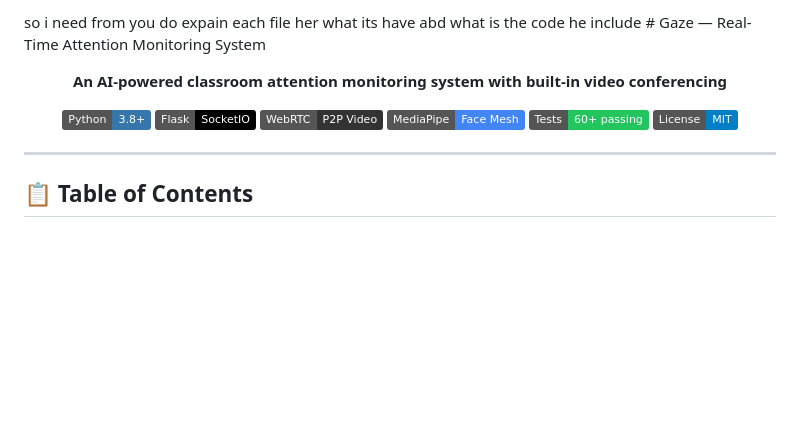
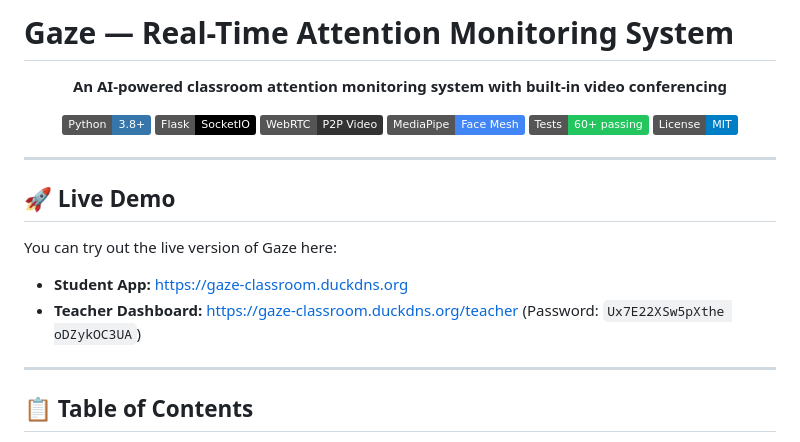
Before and after one commit to adam4ever0100/Gaze, a Markdown page: README.md, the part around the change. Drawn GitHub-style; badges without logos; blank space fills up the shorter version.

Commit message:
docs: Add Live Demo link and credentials to README

```diff
--- a/README.md
+++ b/README.md
@@ -1,4 +1,4 @@
-so i need from you do expain each file her what its have abd what is the code he include # Gaze — Real-Time Attention Monitoring System
+# Gaze — Real-Time Attention Monitoring System
 
 <div align="center">
 
@@ -12,6 +12,14 @@ so i need from you do expain each file her what its have abd what is the code he
 [![License](https://img.shields.io/badge/License-MIT-blue.svg)](LICENSE)
 
 </div>
+
+---
+
+## 🚀 Live Demo
+
+You can try out the live version of Gaze here:
+- **Student App:** [https://gaze-classroom.duckdns.org](https://gaze-classroom.duckdns.org)
+- **Teacher Dashboard:** [https://gaze-classroom.duckdns.org/teacher](https://gaze-classroom.duckdns.org/teacher) (Password: `Ux7E22XSw5pXthe oDZykOC3UA`)
 
 ---
 
```
